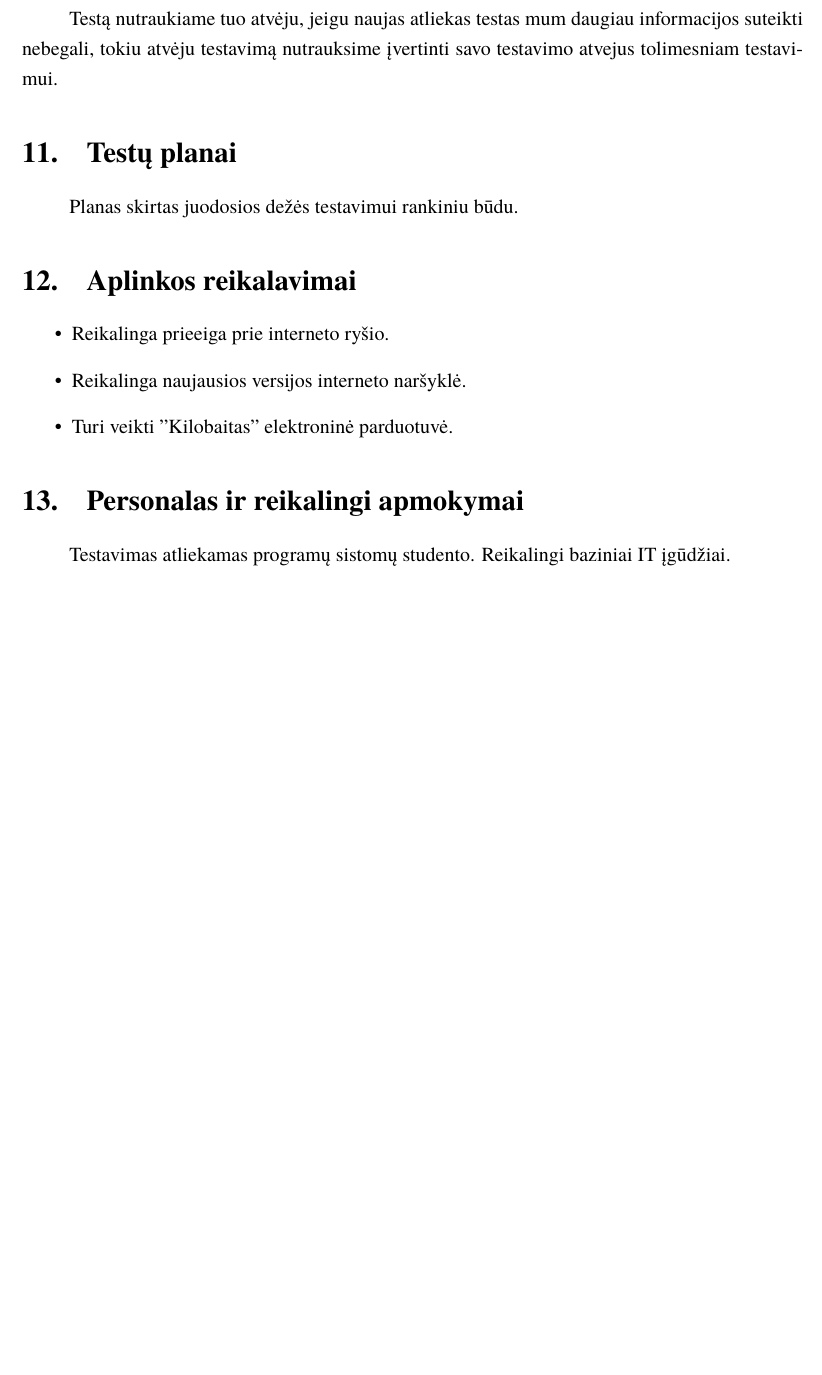
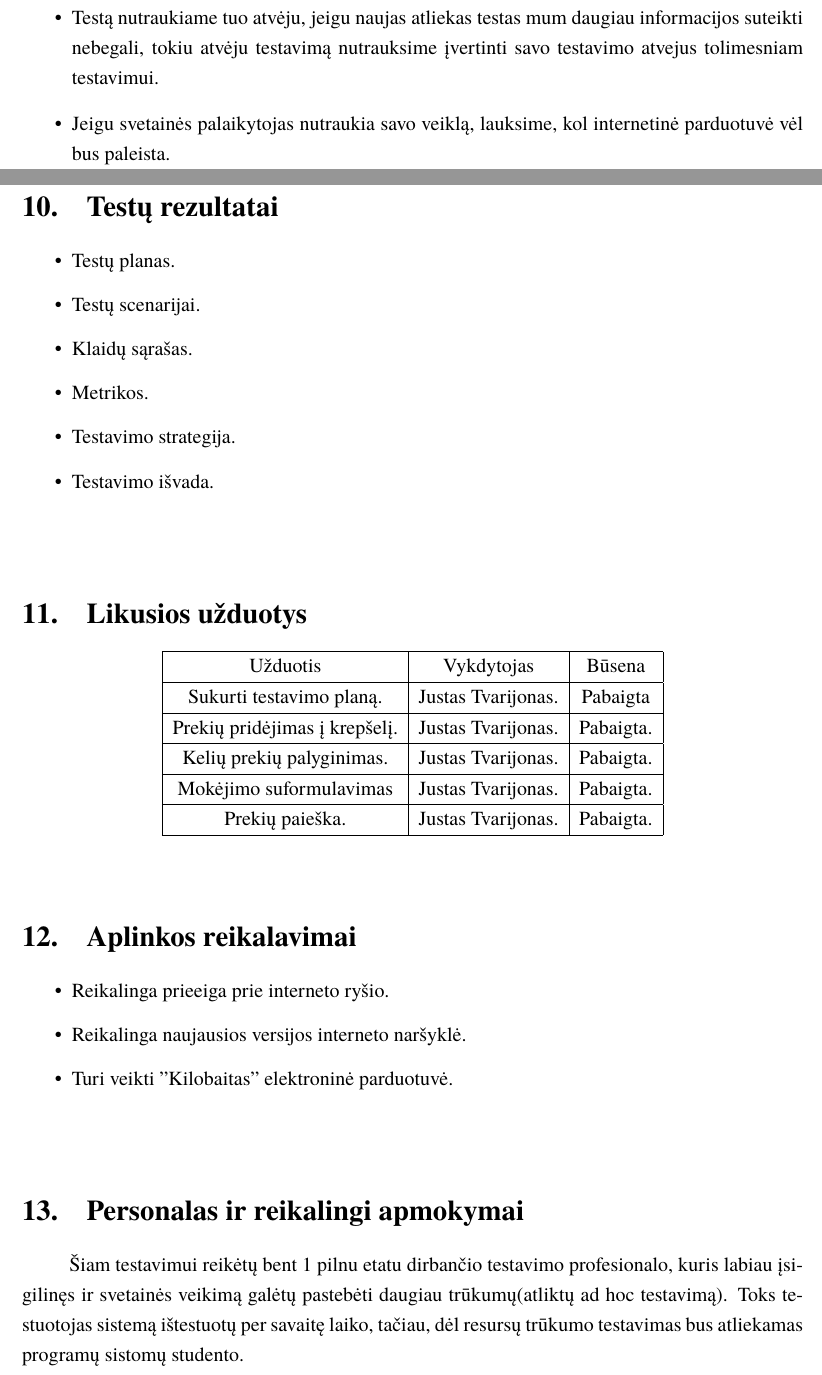
Before and after one commit to justas68/PST, a LaTeX document (PST.tex): part of page 4 of 12 before the commit and two parts of pages 4 and 5 of 14 after it, the two joined at a grey line, cut so that both start at the same text, the shorter picture padded with empty space. Compiled offline with XeLaTeX; a missing font is replaced by an installed copy or a similar font.

Commit message:
finished

```diff
--- a/PST.tex
+++ b/PST.tex
@@ -31,7 +31,6 @@
 \titleineng{Web shop Kilobaitas testing}
 \status{3 kurso 3 grupės studentas}
 \author{Justas Tvarijonas}
-\secondauthor{Džiugas Mažulis}
 \supervisor{Vytautas Valaitis, Asist., Dr.}
 \date{Vilnius – \the\year}
 
@@ -89,12 +92,43 @@ Testą laikome pasisekusiu, jeigu atlikus atitinkamą veiksmą programa pateiks
-Testą nutraukiame tuo atvėju, jeigu naujas atliekas testas mum daugiau informacijos suteikti nebegali, tokiu atvėju testavimą nutrauksime įvertinti savo testavimo atvejus tolimesniam testavimui.
-\section{Testų planai}
-Planas skirtas juodosios dežės testavimui rankiniu būdu.
+\vspace{1cm}
+\section{Testo nutraukimo ar sustabdymo kriterijai}
+\begin{itemize}
+	\item Testą nutraukiame tuo atvėju, jeigu naujas atliekas testas mum daugiau informacijos suteikti nebegali, tokiu atvėju testavimą nutrauksime įvertinti savo testavimo atvejus tolimesniam testavimui.
+	\item Jeigu svetainės palaikytojas nutraukia savo veiklą, lauksime, kol internetinė parduotuvė vėl bus paleista.
+\end{itemize}
+
+\vspace{1cm}
+\section{Testų rezultatai}
+\begin{itemize}
+	\item Testų planas.
+	\item Testų scenarijai.
+	\item Klaidų sąrašas.
+	\item Metrikos.
+	\item Testavimo strategija.
+	\item Testavimo išvada.
+\end{itemize}
+\vspace{1cm}
+\section{Likusios užduotys}
+
+\begin{center}
+\begin{tabular}{ |c|c|c| }
+ \hline
+ Užduotis & Vykdytojas & Būsena \\ \hline
+ Sukurti testavimo planą. & Justas Tvarijonas. & Pabaigta \\ \hline
+ Prekių pridėjimas į krepšelį.  & Justas Tvarijonas. & Pabaigta. \\ \hline
+ Kelių prekių palyginimas. & Justas Tvarijonas. & Pabaigta. \\ \hline
+ Mokėjimo suformulavimas & Justas Tvarijonas. & Pabaigta. \\ \hline
+ Prekių paieška. & Justas Tvarijonas. & Pabaigta. \\ \hline
+\end{tabular}
+\end{center}
+\vspace{1cm}
 \section{Aplinkos reikalavimai}
 \begin{itemize}
 	\item Reikalinga prieeiga prie interneto ryšio.
 	\item Reikalinga naujausios versijos interneto naršyklė.
 	\item Turi veikti "Kilobaitas" elektroninė parduotuvė.
 \end{itemize}
+\vspace{1cm}
 \section{Personalas ir reikalingi apmokymai}
-Testavimas atliekamas programų sistomų studento. Reikalingi baziniai IT įgūdžiai.
+Šiam testavimui reikėtų bent 1 pilnu etatu dirbančio testavimo profesionalo, kuris labiau įsigilinęs ir svetainės veikimą galėtų pastebėti daugiau trūkumų(atliktų ad hoc testavimą). Toks testuotojas sistemą ištestuotų per savaitę laiko, tačiau, dėl resursų trūkumo testavimas bus atliekamas programų sistomų studento.
+\vspace{1cm}
 \section{Atsakomybės}
```
Also changed, not shown: PST.pdf, PST.tex (49 more changed lines), 5 other files.
